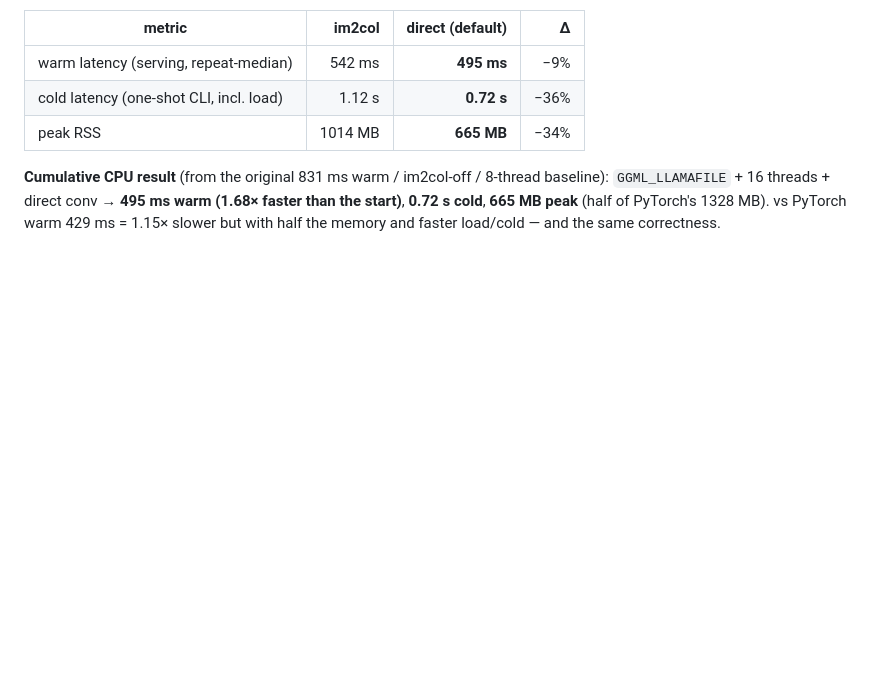
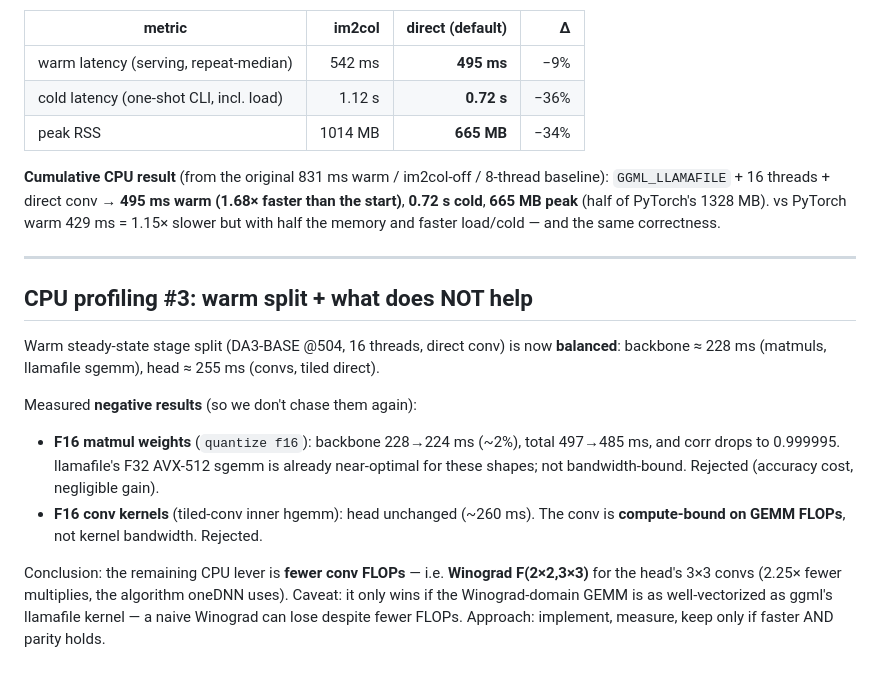
Before and after one commit to CloudEngineHub/depth-anything.cpp, a Markdown page: benchmarks/BENCHMARK.md, the part around the change. Drawn GitHub-style; blank space fills up the shorter version.

Commit message:
docs(perf): warm stage split + F16 dead-ends; next lever = Winograd 3x3

```diff
--- a/benchmarks/BENCHMARK.md
+++ b/benchmarks/BENCHMARK.md
@@ -157,3 +157,22 @@ DA3-BASE depth @504×336, 16 threads, parity-exact (max|d|=5.96e-08 vs im2col):
 `GGML_LLAMAFILE` + 16 threads + direct conv → **495 ms warm (1.68× faster than the start)**,
 **0.72 s cold**, **665 MB peak** (half of PyTorch's 1328 MB). vs PyTorch warm 429 ms = 1.15×
 slower but with half the memory and faster load/cold — and the same correctness.
+
+---
+
+## CPU profiling #3: warm split + what does NOT help
+
+Warm steady-state stage split (DA3-BASE @504, 16 threads, direct conv) is now **balanced**:
+backbone ≈ 228 ms (matmuls, llamafile sgemm), head ≈ 255 ms (convs, tiled direct).
+
+Measured **negative results** (so we don't chase them again):
+- **F16 matmul weights** (`quantize f16`): backbone 228→224 ms (~2%), total 497→485 ms, and
+  corr drops to 0.999995. llamafile's F32 AVX-512 sgemm is already near-optimal for these shapes;
+  not bandwidth-bound. Rejected (accuracy cost, negligible gain).
+- **F16 conv kernels** (tiled-conv inner hgemm): head unchanged (~260 ms). The conv is
+  **compute-bound on GEMM FLOPs**, not kernel bandwidth. Rejected.
+
+Conclusion: the remaining CPU lever is **fewer conv FLOPs** — i.e. **Winograd F(2×2,3×3)** for the
+head's 3×3 convs (2.25× fewer multiplies, the algorithm oneDNN uses). Caveat: it only wins if the
+Winograd-domain GEMM is as well-vectorized as ggml's llamafile kernel — a naive Winograd can lose
+despite fewer FLOPs. Approach: implement, measure, keep only if faster AND parity holds.
```
